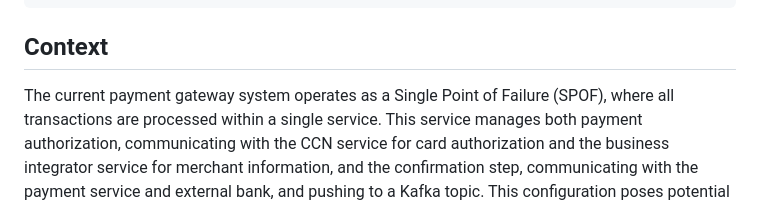
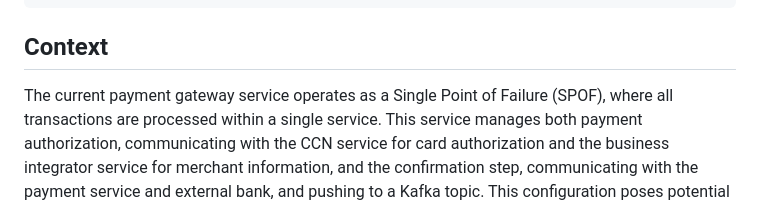
Before and after one commit to ImeneYAHIAOUI/al-newbank, a Markdown page: adr/adr1.md, the part around the change. Rendered like a GitHub page.

```diff
--- a/adr/adr1.md
+++ b/adr/adr1.md
@@ -7,7 +7,7 @@ description: >
 
 ## Context
 
-The current payment gateway system operates as a Single Point of Failure (SPOF),
+The current payment gateway service operates as a Single Point of Failure (SPOF),
 where all transactions are processed within a single service. This service manages
 both payment authorization, communicating with the CCN service for card authorization
 and the business integrator service for merchant information, and the confirmation
```
